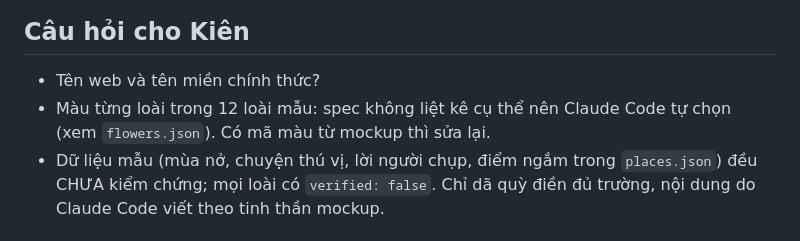
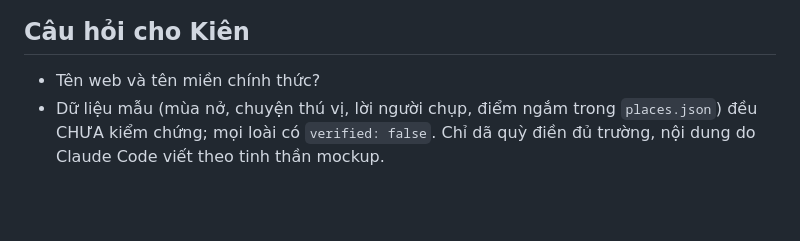
Before and after one commit to phungkien402/kham-pha, a Markdown page: TODO.md, the part around the change. GitHub-like rendering; blank space fills up the shorter version.

Commit message:
Bỏ câu hỏi về màu đã trả lời

```diff
--- a/TODO.md
+++ b/TODO.md
@@ -97,7 +97,6 @@ Mục tiêu: trang `/mua-hoa-viet` và trang chi tiết từng loài chạy đú
 ## Câu hỏi cho Kiên
 
 - Tên web và tên miền chính thức?
-- Màu từng loài trong 12 loài mẫu: spec không liệt kê cụ thể nên Claude Code tự chọn (xem `flowers.json`). Có mã màu từ mockup thì sửa lại.
 - Dữ liệu mẫu (mùa nở, chuyện thú vị, lời người chụp, điểm ngắm trong `places.json`) đều CHƯA kiểm chứng; mọi loài có `verified: false`. Chỉ dã quỳ điền đủ trường, nội dung do Claude Code viết theo tinh thần mockup.
 
 ## Nhật ký
```
